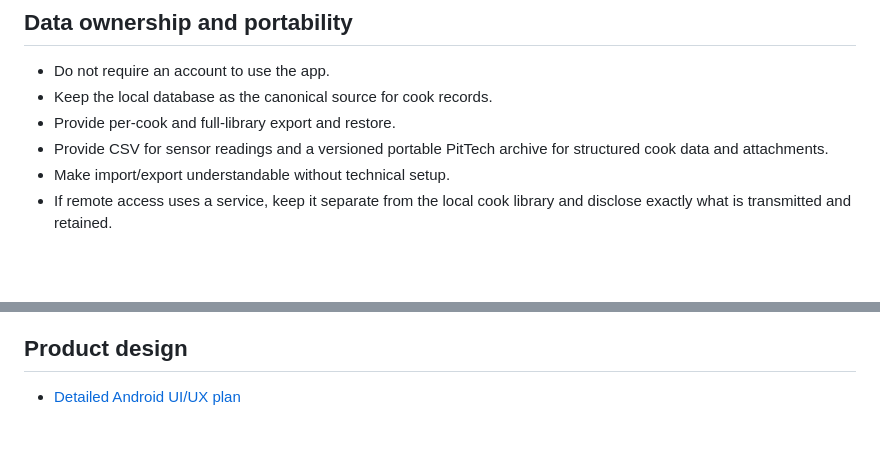
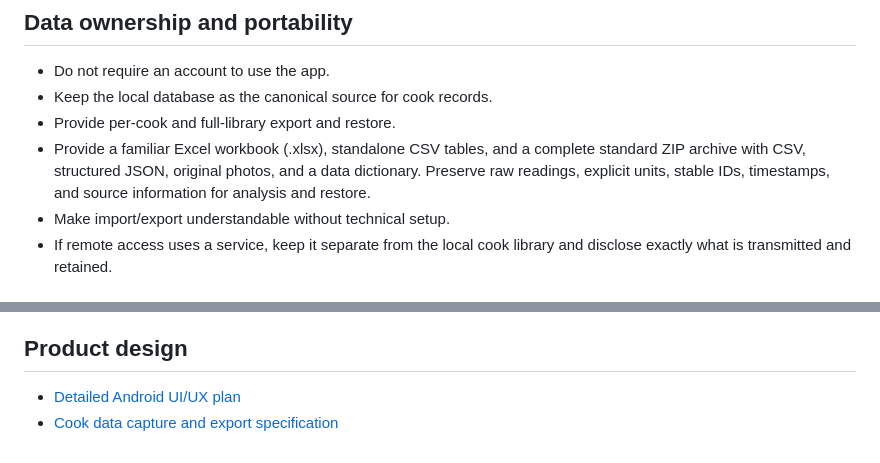
Before and after one commit to michaelhmiv/PitTech, a Markdown page: README.md, 2 parts joined by grey strips. Rendered like a GitHub page; blank space fills up the shorter version.

Commit message:
docs: document spreadsheet and full archive exports

```diff
--- a/README.md
+++ b/README.md
@@ -102,7 +102,7 @@ Later analysis can add cook comparisons and finish estimates. Derived findings s
 - Do not require an account to use the app.
 - Keep the local database as the canonical source for cook records.
 - Provide per-cook and full-library export and restore.
-- Provide CSV for sensor readings and a versioned portable PitTech archive for structured cook data and attachments.
+- Provide a familiar Excel workbook (.xlsx), standalone CSV tables, and a complete standard ZIP archive with CSV, structured JSON, original photos, and a data dictionary. Preserve raw readings, explicit units, stable IDs, timestamps, and source information for analysis and restore.
 - Make import/export understandable without technical setup.
 - If remote access uses a service, keep it separate from the local cook library and disclose exactly what is transmitted and retained.
 
@@ -138,3 +138,4 @@ Remote access is a product requirement, but compatibility is not yet a verified
 ## Product design
 
 - [Detailed Android UI/UX plan](docs/UI_UX_PLAN.md)
+- [Cook data capture and export specification](docs/COOK_DATA_AND_EXPORT_SPEC.md)
```
